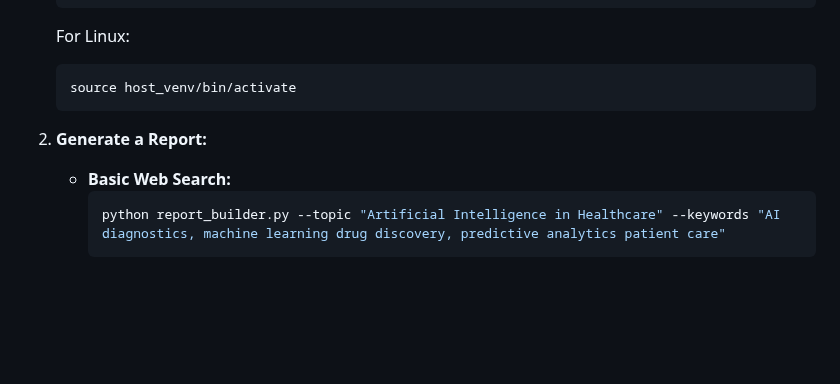
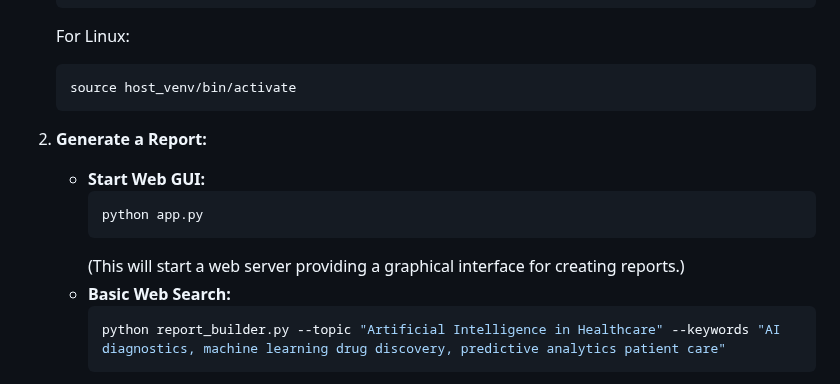
Before and after one commit to ETomberg391/Ecne-AI-Report-Builder, a Markdown page: README.md, the part around one of its changes. GitHub-like rendering; blank space fills up the shorter version.

Commit message:
Update README.md
just adding webgui to step 2 as an option.

````diff
--- a/README.md
+++ b/README.md
@@ -144,6 +144,11 @@ Automated AI research report generation. Leverages web research (Google/Brave),
     ```
 
 2.  **Generate a Report:**
+    *   **Start Web GUI:**
+        ```bash
+        python app.py
+        ```
+        (This will start a web server providing a graphical interface for creating reports.)
     *   **Basic Web Search:**
         ```bash
         python report_builder.py --topic "Artificial Intelligence in Healthcare" --keywords "AI diagnostics, machine learning drug discovery, predictive analytics patient care"
````
Also changed, not shown: other parts of README.md (+0 -1 lines).
